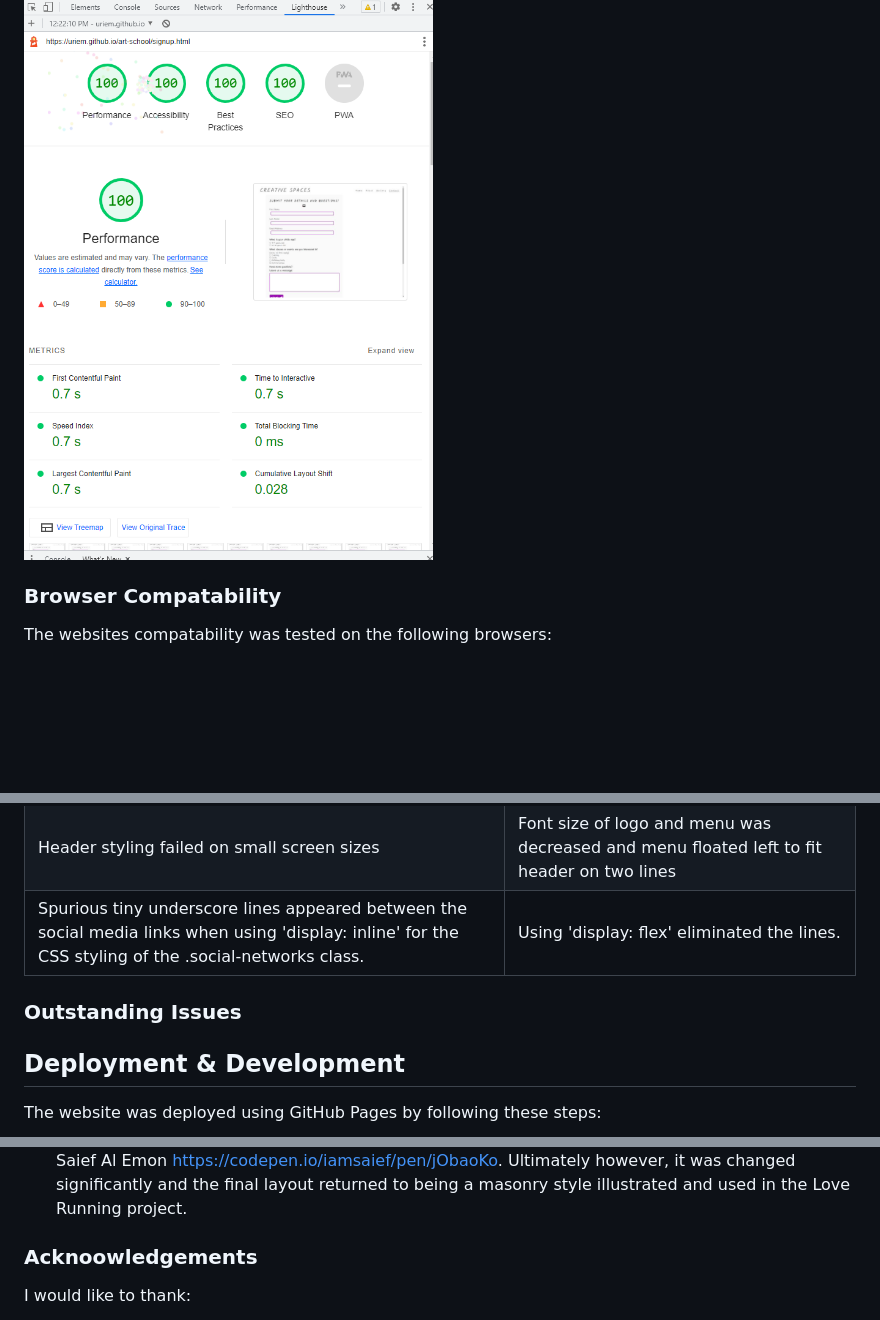
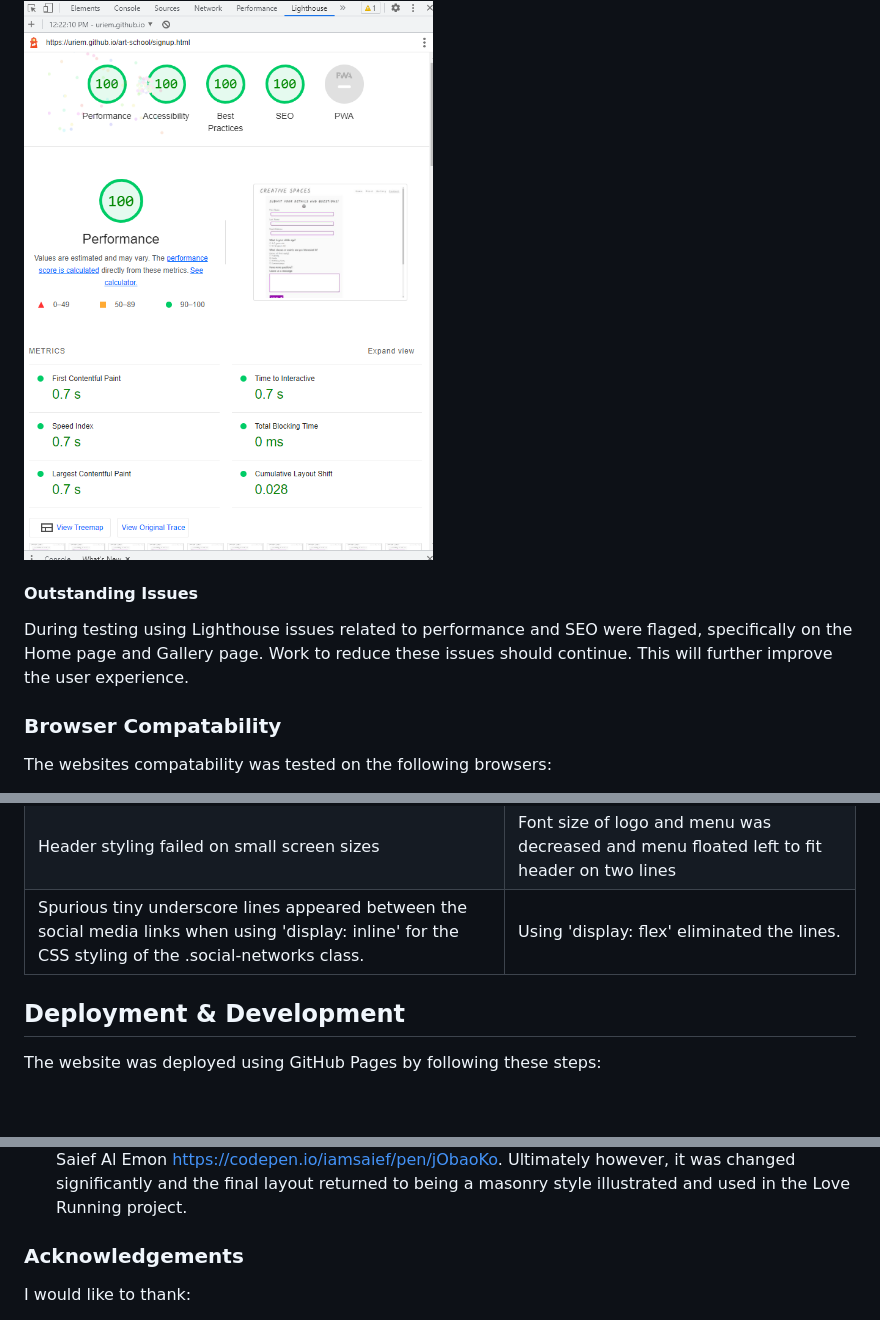
Before and after one commit to URiem/art-school, a Markdown page: README.md, 3 parts joined by grey strips. GitHub-like rendering; folded sections open; blank space fills up the shorter version.

Commit message:
Final changes to README file

```diff
--- a/README.md
+++ b/README.md
@@ -329,6 +329,11 @@ The Lighthouse feature on Google Devtools was used to assess accessibility and p
 <img src="documentation/signuplh.png" width="700">
 </details>
 
+#### Outstanding Issues
+
+During testing using Lighthouse issues related to performance and SEO were flaged, specifically on the Home page and Gallery page. Work to reduce these issues should continue. This will further improve the user experience.
+
+
 ### Browser Compatability
 
 The websites compatability was tested on the following browsers:
@@ -440,10 +445,6 @@ While all the minimum criteria for fullfilling the user stories are met, there a
 | Header styling failed on small screen sizes | Font size of logo and menu was decreased and menu floated left to fit header on two lines |
 | Spurious tiny underscore lines appeared between the social media links when using 'display: inline' for the CSS styling of the .social-networks class. | Using 'display: flex' eliminated the lines. |
 
-### Outstanding Issues
-
-
-
 ## Deployment & Development
 
 The website was deployed using GitHub Pages by following these steps:
@@ -488,7 +489,7 @@ Images:
 - This README file was also guided by the README file from <a href="https://github.com/paulie-o74/paul_thomas_pt">Paul Thomas O'Rirodans Project 1 Website</a>.
 - In an initial inception of this website the gallery layout code, both HTML and CSS, was taken from Saief Al Emon https://codepen.io/iamsaief/pen/jObaoKo. Ultimately however, it was changed significantly and the final layout returned to being a masonry style illustrated and used in the Love Running project.
 
-### Acknoowledgements
+### Acknowledgements
 
 I would like to thank:
 - My mentor Brian O'Hare for his feedback, advice, guidance and support.
```
